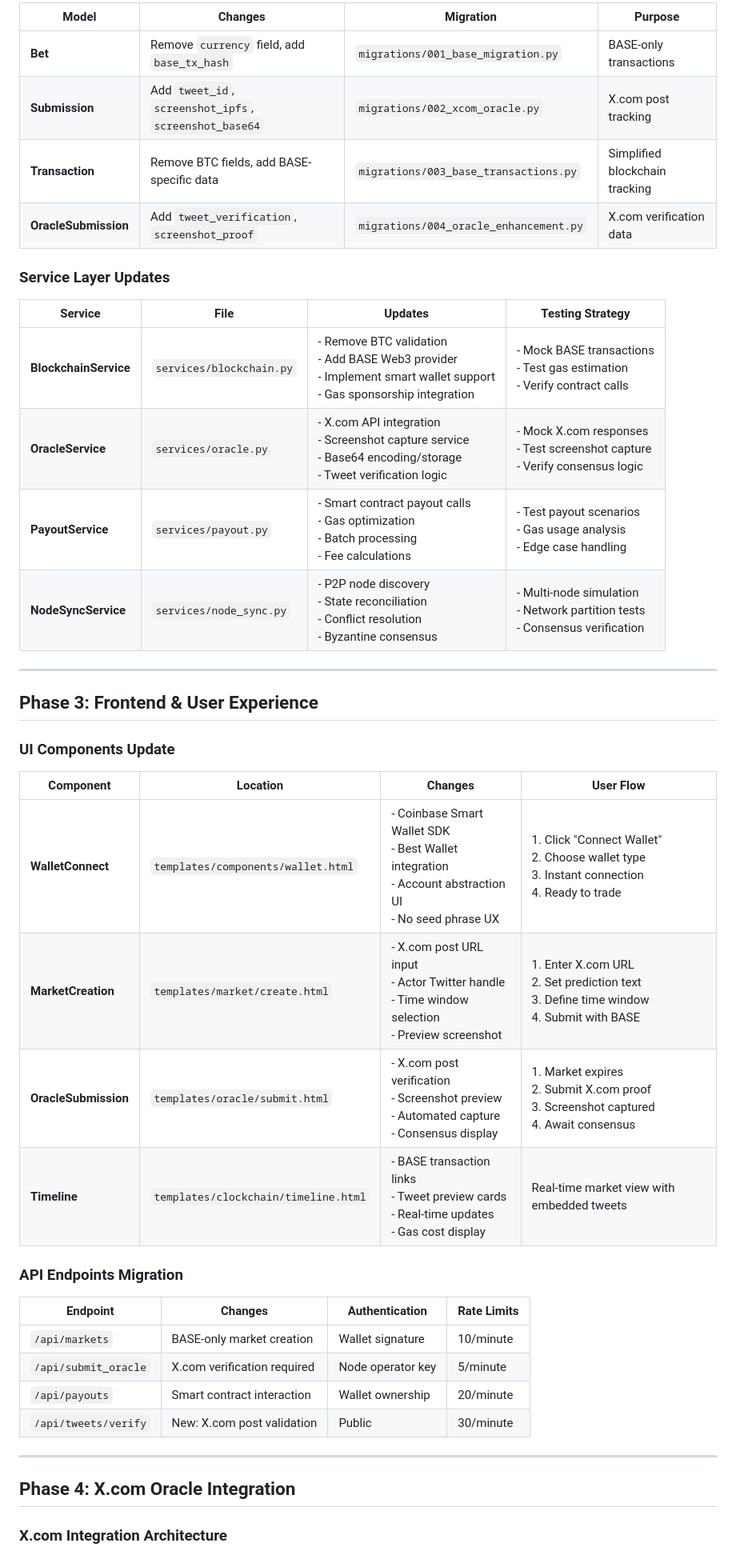
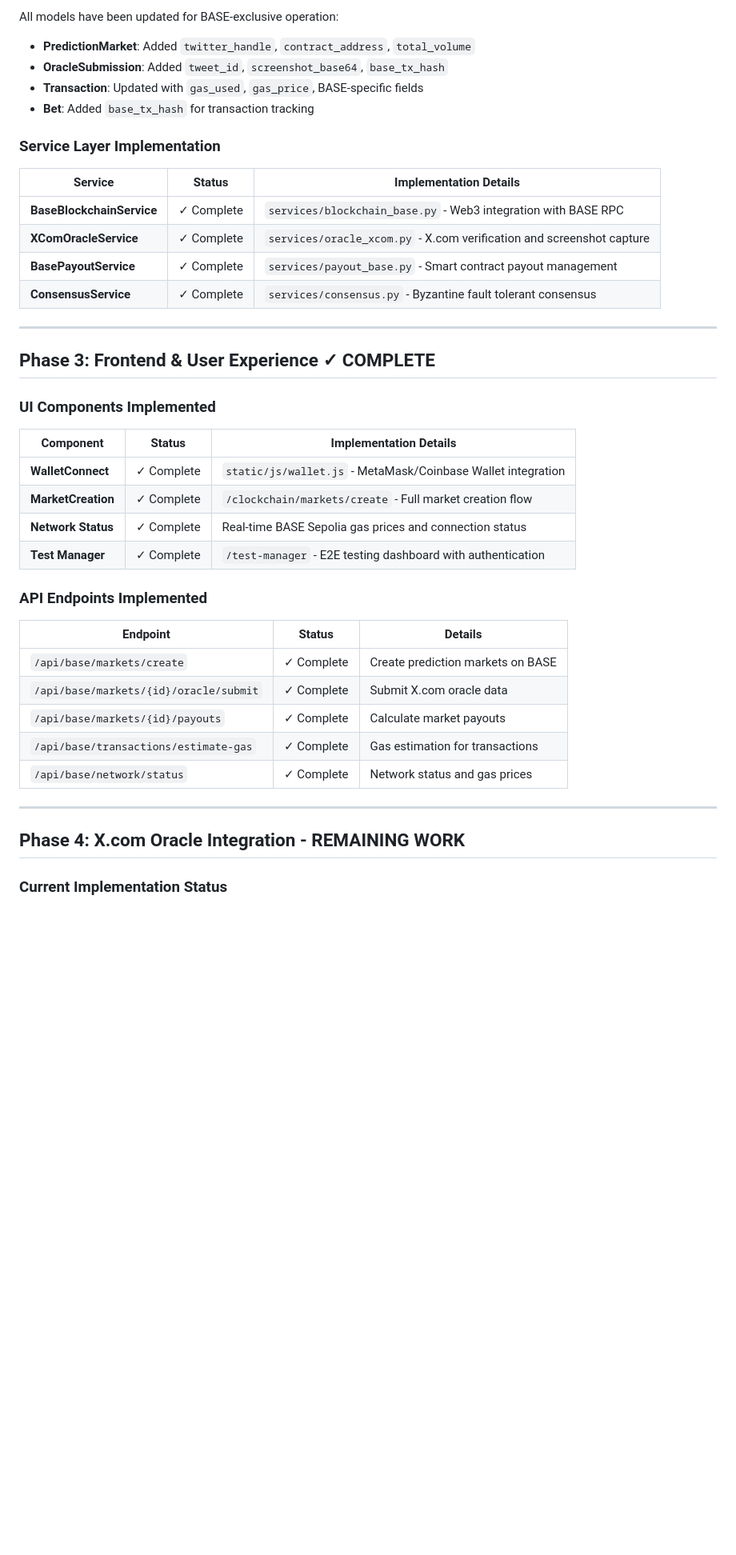
Before and after one commit to timepoint-ai/proteus, a Markdown page: CRYPTO_PLAN.md, the part around one of its changes. Shown at 80% size. GitHub-like rendering; blank space fills up the shorter version.

```diff
--- a/CRYPTO_PLAN.md
+++ b/CRYPTO_PLAN.md
@@ -42,45 +54,45 @@ This plan outlines the transformation of Clockchain from a multi-currency (ETH/B
 
-| Model | Changes | Migration | Purpose |
-|-------|---------|-----------|---------|
-| **Bet** | Remove `currency` field, add `base_tx_hash` | `migrations/001_base_migration.py` | BASE-only transactions |
-| **Submission** | Add `tweet_id`, `screenshot_ipfs`, `screenshot_base64` | `migrations/002_xcom_oracle.py` | X.com post tracking |
-| **Transaction** | Remove BTC fields, add BASE-specific data | `migrations/003_base_transactions.py` | Simplified blockchain tracking |
-| **OracleSubmission** | Add `tweet_verification`, `screenshot_proof` | `migrations/004_oracle_enhancement.py` | X.com verification data |
+All models have been updated for BASE-exclusive operation:
+- **PredictionMarket**: Added `twitter_handle`, `contract_address`, `total_volume`
+- **OracleSubmission**: Added `tweet_id`, `screenshot_base64`, `base_tx_hash`
+- **Transaction**: Updated with `gas_used`, `gas_price`, BASE-specific fields
+- **Bet**: Added `base_tx_hash` for transaction tracking
 
-### Service Layer Updates
+### Service Layer Implementation
 
-| Service | File | Updates | Testing Strategy |
-|---------|------|---------|------------------|
-| **BlockchainService** | `services/blockchain.py` | - Remove BTC validation<br>- Add BASE Web3 provider<br>- Implement smart wallet support<br>- Gas sponsorship integration | - Mock BASE transactions<br>- Test gas estimation<br>- Verify contract calls |
-| **OracleService** | `services/oracle.py` | - X.com API integration<br>- Screenshot capture service<br>- Base64 encoding/storage<br>- Tweet verification logic | - Mock X.com responses<br>- Test screenshot capture<br>- Verify consensus logic |
-| **PayoutService** | `services/payout.py` | - Smart contract payout calls<br>- Gas optimization<br>- Batch processing<br>- Fee calculations | - Test payout scenarios<br>- Gas usage analysis<br>- Edge case handling |
-| **NodeSyncService** | `services/node_sync.py` | - P2P node discovery<br>- State reconciliation<br>- Conflict resolution<br>- Byzantine consensus | - Multi-node simulation<br>- Network partition tests<br>- Consensus verification |
+| Service | Status | Implementation Details |
+|---------|--------|------------------------|
+| **BaseBlockchainService** | ✓ Complete | `services/blockchain_base.py` - Web3 integration with BASE RPC |
+| **XComOracleService** | ✓ Complete | `services/oracle_xcom.py` - X.com verification and screenshot capture |
+| **BasePayoutService** | ✓ Complete | `services/payout_base.py` - Smart contract payout management |
+| **ConsensusService** | ✓ Complete | `services/consensus.py` - Byzantine fault tolerant consensus |
 
 ---
 
-## Phase 3: Frontend & User Experience
+## Phase 3: Frontend & User Experience ✓ COMPLETE
 
-### UI Components Update
+### UI Components Implemented
 
-| Component | Location | Changes | User Flow |
-|-----------|----------|---------|-----------|
-| **WalletConnect** | `templates/components/wallet.html` | - Coinbase Smart Wallet SDK<br>- Best Wallet integration<br>- Account abstraction UI<br>- No seed phrase UX | 1. Click "Connect Wallet"<br>2. Choose wallet type<br>3. Instant connection<br>4. Ready to trade |
-| **MarketCreation** | `templates/market/create.html` | - X.com post URL input<br>- Actor Twitter handle<br>- Time window selection<br>- Preview screenshot | 1. Enter X.com URL<br>2. Set prediction text<br>3. Define time window<br>4. Submit with BASE |
-| **OracleSubmission** | `templates/oracle/submit.html` | - X.com post verification<br>- Screenshot preview<br>- Automated capture<br>- Consensus display | 1. Market expires<br>2. Submit X.com proof<br>3. Screenshot captured<br>4. Await consensus |
-| **Timeline** | `templates/clockchain/timeline.html` | - BASE transaction links<br>- Tweet preview cards<br>- Real-time updates<br>- Gas cost display | Real-time market view with embedded tweets |
+| Component | Status | Implementation Details |
+|-----------|--------|------------------------|
+| **WalletConnect** | ✓ Complete | `static/js/wallet.js` - MetaMask/Coinbase Wallet integration |
+| **MarketCreation** | ✓ Complete | `/clockchain/markets/create` - Full market creation flow |
+| **Network Status** | ✓ Complete | Real-time BASE Sepolia gas prices and connection status |
+| **Test Manager** | ✓ Complete | `/test-manager` - E2E testing dashboard with authentication |
 
-### API Endpoints Migration
+### API Endpoints Implemented
 
-| Endpoint | Changes | Authentication | Rate Limits |
-|----------|---------|----------------|-------------|
-| `/api/markets` | BASE-only market creation | Wallet signature | 10/minute |
-| `/api/submit_oracle` | X.com verification required | Node operator key | 5/minute |
-| `/api/payouts` | Smart contract interaction | Wallet ownership | 20/minute |
-| `/api/tweets/verify` | New: X.com post validation | Public | 30/minute |
+| Endpoint | Status | Details |
+|----------|--------|---------|
+| `/api/base/markets/create` | ✓ Complete | Create prediction markets on BASE |
+| `/api/base/markets/{id}/oracle/submit` | ✓ Complete | Submit X.com oracle data |
+| `/api/base/markets/{id}/payouts` | ✓ Complete | Calculate market payouts |
+| `/api/base/transactions/estimate-gas` | ✓ Complete | Gas estimation for transactions |
+| `/api/base/network/status` | ✓ Complete | Network status and gas prices |
 
 ---
 
-## Phase 4: X.com Oracle Integration
+## Phase 4: X.com Oracle Integration - REMAINING WORK
 
-### X.com Integration Architecture
+### Current Implementation Status
 
```
Also changed, not shown: other parts of CRYPTO_PLAN.md (+267 -92 lines).
